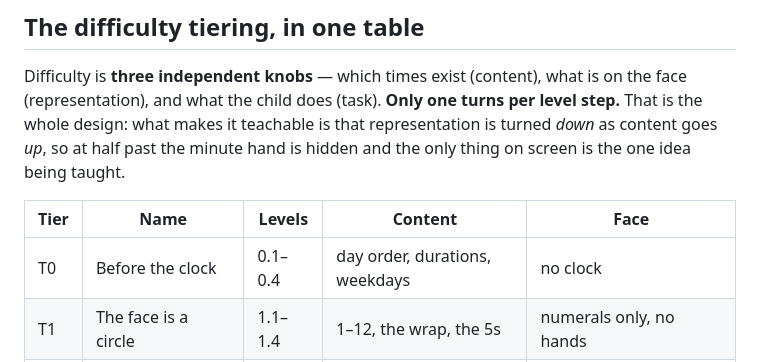
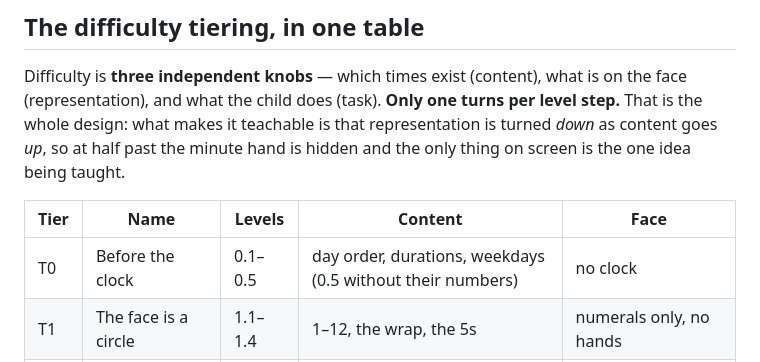
Before and after one commit to davidjwip/tellingTheTime, a Markdown page: README.md, the part around the change. GitHub-like rendering.

Commit message:
docs(week): the level tables catch up with t0.5
README, the research brief and specs 4.4 still said T0 was 0.1-0.4.

```diff
--- a/README.md
+++ b/README.md
@@ -68,7 +68,7 @@ so at half past the minute hand is hidden and the only thing on screen is the on
 
 | Tier | Name | Levels | Content | Face |
 | --- | --- | --- | --- | --- |
-| T0 | Before the clock | 0.1–0.4 | day order, durations, weekdays | no clock |
+| T0 | Before the clock | 0.1–0.5 | day order, durations, weekdays (0.5 without their numbers) | no clock |
 | T1 | The face is a circle | 1.1–1.4 | 1–12, the wrap, the 5s | numerals only, no hands |
 | T2 | One hand: o'clock | 2.1–2.4 | o'clock ×12 | **hour hand only** |
 | T3 | One hand: half past | 3.1–3.4 | + half past ×12 | **hour hand only** |
```
Also changed, not shown: research/04-game-design-brief.md (+1 -1 lines), specs/v1.md (+3 -1 lines).
